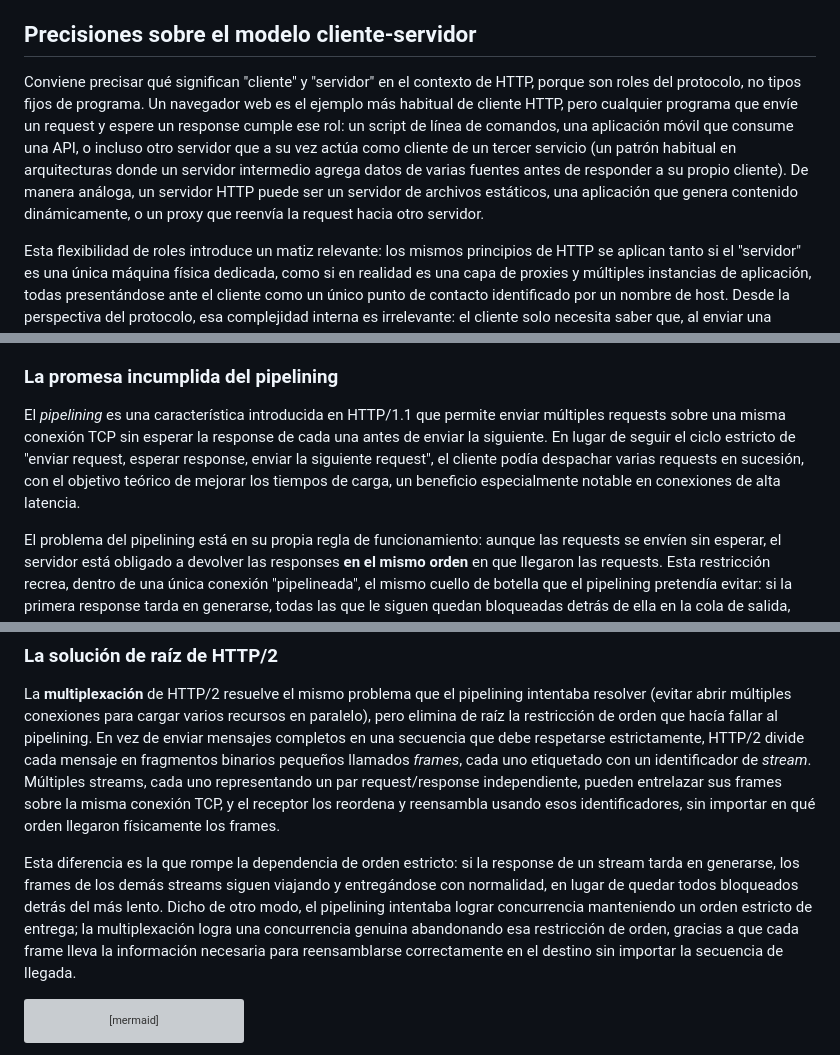
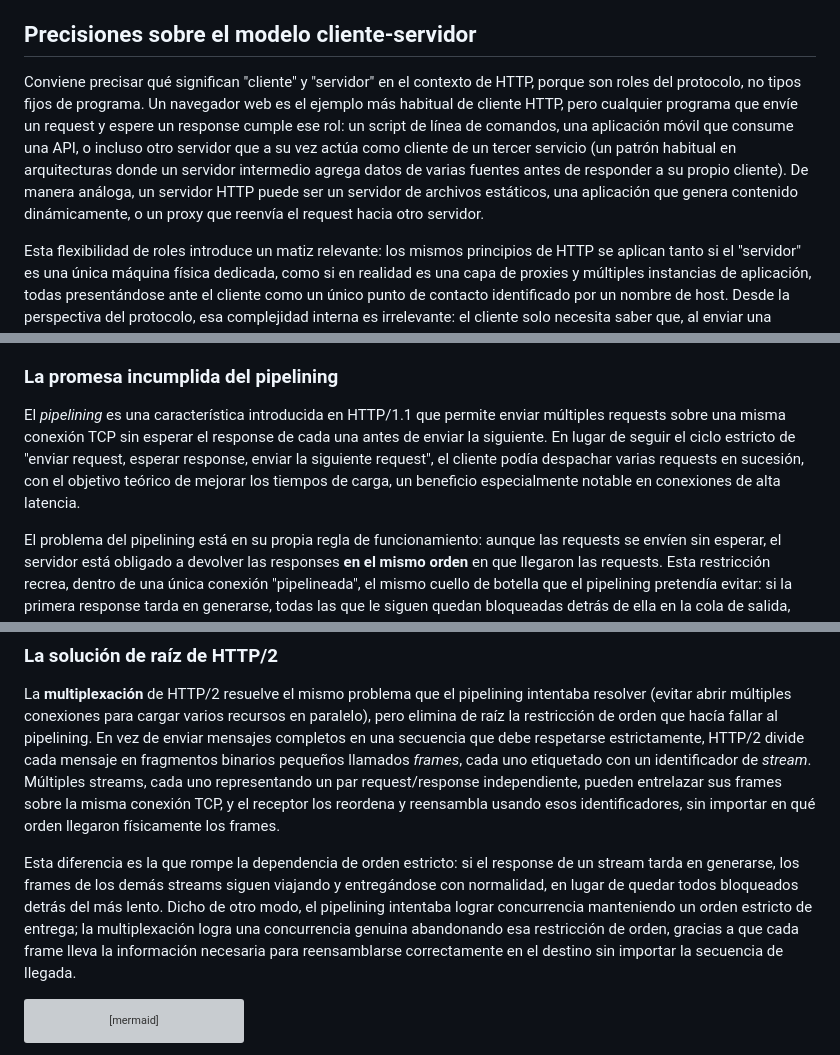
Before and after one commit to dmarafetti/up-arquitectura-web, a Markdown page: modulos/Apunte_final_modulo_1.md, 3 parts joined by grey strips. Drawn GitHub-style; grey boxes are pictures that could not be loaded.

````diff
--- a/modulos/Apunte_final_modulo_1.md
+++ b/modulos/Apunte_final_modulo_1.md
@@ -117,7 +117,7 @@ flowchart TB
 
 ## Precisiones sobre el modelo cliente-servidor
 
-Conviene precisar qué significan "cliente" y "servidor" en el contexto de HTTP, porque son roles del protocolo, no tipos fijos de programa. Un navegador web es el ejemplo más habitual de cliente HTTP, pero cualquier programa que envíe un request y espere un response cumple ese rol: un script de línea de comandos, una aplicación móvil que consume una API, o incluso otro servidor que a su vez actúa como cliente de un tercer servicio (un patrón habitual en arquitecturas donde un servidor intermedio agrega datos de varias fuentes antes de responder a su propio cliente). De manera análoga, un servidor HTTP puede ser un servidor de archivos estáticos, una aplicación que genera contenido dinámicamente, o un proxy que reenvía la request hacia otro servidor.
+Conviene precisar qué significan "cliente" y "servidor" en el contexto de HTTP, porque son roles del protocolo, no tipos fijos de programa. Un navegador web es el ejemplo más habitual de cliente HTTP, pero cualquier programa que envíe un request y espere un response cumple ese rol: un script de línea de comandos, una aplicación móvil que consume una API, o incluso otro servidor que a su vez actúa como cliente de un tercer servicio (un patrón habitual en arquitecturas donde un servidor intermedio agrega datos de varias fuentes antes de responder a su propio cliente). De manera análoga, un servidor HTTP puede ser un servidor de archivos estáticos, una aplicación que genera contenido dinámicamente, o un proxy que reenvía el request hacia otro servidor.
 
 Esta flexibilidad de roles introduce un matiz relevante: los mismos principios de HTTP se aplican tanto si el "servidor" es una única máquina física dedicada, como si en realidad es una capa de proxies y múltiples instancias de aplicación, todas presentándose ante el cliente como un único punto de contacto identificado por un nombre de host. Desde la perspectiva del protocolo, esa complejidad interna es irrelevante: el cliente solo necesita saber que, al enviar una request a una dirección determinada, va a recibir una response coherente, sin que le importe cuántos componentes internos colaboraron para producirla.
 
@@ -247,7 +247,7 @@ El cuerpo de este apunte ya presentó, en la sección sobre conexiones persisten
 
 ### La promesa incumplida del pipelining
 
-El *pipelining* es una característica introducida en HTTP/1.1 que permite enviar múltiples requests sobre una misma conexión TCP sin esperar la response de cada una antes de enviar la siguiente. En lugar de seguir el ciclo estricto de "enviar request, esperar response, enviar la siguiente request", el cliente podía despachar varias requests en sucesión, con el objetivo teórico de mejorar los tiempos de carga, un beneficio especialmente notable en conexiones de alta latencia.
+El *pipelining* es una característica introducida en HTTP/1.1 que permite enviar múltiples requests sobre una misma conexión TCP sin esperar el response de cada una antes de enviar la siguiente. En lugar de seguir el ciclo estricto de "enviar request, esperar response, enviar la siguiente request", el cliente podía despachar varias requests en sucesión, con el objetivo teórico de mejorar los tiempos de carga, un beneficio especialmente notable en conexiones de alta latencia.
 
 El problema del pipelining está en su propia regla de funcionamiento: aunque las requests se envíen sin esperar, el servidor está obligado a devolver las responses **en el mismo orden** en que llegaron las requests. Esta restricción recrea, dentro de una única conexión "pipelineada", el mismo cuello de botella que el pipelining pretendía evitar: si la primera response tarda en generarse, todas las que le siguen quedan bloqueadas detrás de ella en la cola de salida, aunque ya estuvieran listas para enviarse. Este fenómeno, el mismo *head-of-line blocking a nivel de aplicación* mencionado en la sección de conexiones persistentes, es la razón principal por la que el pipelining nunca tuvo una adopción práctica significativa.
 
@@ -259,7 +259,7 @@ Como consecuencia de estos problemas combinados, la mayoría de los navegadores
 
 La **multiplexación** de HTTP/2 resuelve el mismo problema que el pipelining intentaba resolver (evitar abrir múltiples conexiones para cargar varios recursos en paralelo), pero elimina de raíz la restricción de orden que hacía fallar al pipelining. En vez de enviar mensajes completos en una secuencia que debe respetarse estrictamente, HTTP/2 divide cada mensaje en fragmentos binarios pequeños llamados *frames*, cada uno etiquetado con un identificador de *stream*. Múltiples streams, cada uno representando un par request/response independiente, pueden entrelazar sus frames sobre la misma conexión TCP, y el receptor los reordena y reensambla usando esos identificadores, sin importar en qué orden llegaron físicamente los frames.
 
-Esta diferencia es la que rompe la dependencia de orden estricto: si la response de un stream tarda en generarse, los frames de los demás streams siguen viajando y entregándose con normalidad, en lugar de quedar todos bloqueados detrás del más lento. Dicho de otro modo, el pipelining intentaba lograr concurrencia manteniendo un orden estricto de entrega; la multiplexación logra una concurrencia genuina abandonando esa restricción de orden, gracias a que cada frame lleva la información necesaria para reensamblarse correctamente en el destino sin importar la secuencia de llegada.
+Esta diferencia es la que rompe la dependencia de orden estricto: si el response de un stream tarda en generarse, los frames de los demás streams siguen viajando y entregándose con normalidad, en lugar de quedar todos bloqueados detrás del más lento. Dicho de otro modo, el pipelining intentaba lograr concurrencia manteniendo un orden estricto de entrega; la multiplexación logra una concurrencia genuina abandonando esa restricción de orden, gracias a que cada frame lleva la información necesaria para reensamblarse correctamente en el destino sin importar la secuencia de llegada.
 
 ```mermaid
 flowchart TB
````
Also changed, not shown: modulos/Apunte_final_modulo_2.md (+6 -6 lines), modulos/Apunte_final_modulo_3.md (+1 -1 lines).
